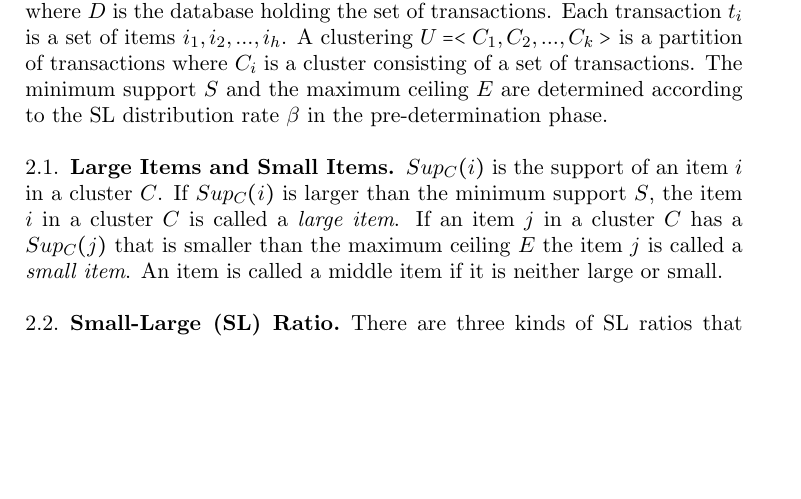
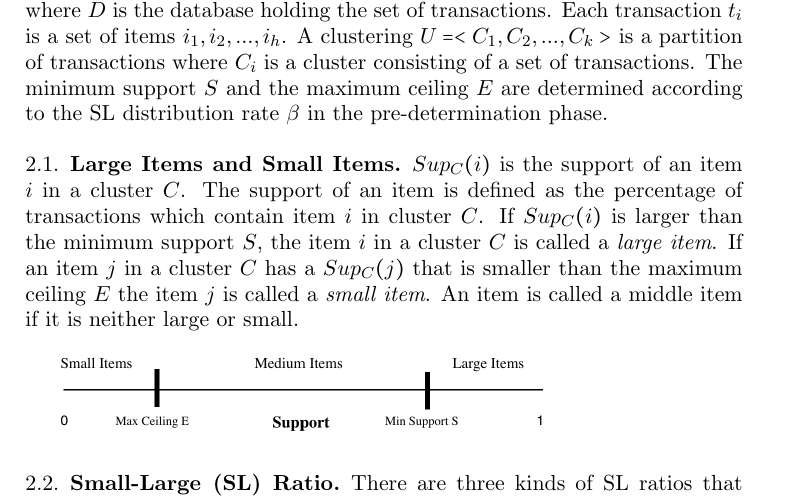
Before and after one commit to hnuge/finalpaper, a LaTeX paper (CSPaper/STC Draft.tex): part of page 2 of 7, cut so that both start at the same text, the shorter picture padded with empty space. Compiled offline with pdfLaTeX.

Commit message:
line pic

```diff
--- a/CSPaper/STC Draft.tex
+++ b/CSPaper/STC Draft.tex
@@ -130,7 +130,10 @@ The market-basket data is represented by a set of transactions $D = {t_1, t_2, .
 \subsection{Large Items and Small Items}
 
 
-$Sup_C(i)$ is the support of an item $i$ in a cluster $C$. If $Sup_C(i)$ is larger than the minimum support $S$, the item $i$ in a cluster $C$ is  called a {\em large item}. If an item $j$ in a cluster $C$ has a $Sup_C(j)$ that is smaller than the maximum ceiling $E$ the item $j$ is called a {\em small item}. An item is called a middle item if it is neither large or small.
+$Sup_C(i)$ is the support of an item $i$ in a cluster $C$. The support of an item is defined as the percentage of transactions which contain item $i$ in cluster $C$. If $Sup_C(i)$ is larger than the minimum support $S$, the item $i$ in a cluster $C$ is  called a {\em large item}. If an item $j$ in a cluster $C$ has a $Sup_C(j)$ that is smaller than the maximum ceiling $E$ the item $j$ is called a {\em small item}. An item is called a middle item if it is neither large or small.
+
+\includegraphics[scale=.5]{line}
+
 
 \subsection{Small-Large (SL) Ratio}
 
```
Also changed, not shown: CSPaper/STC Draft.pdf, CSPaper/line.png (added), 3 other files.
